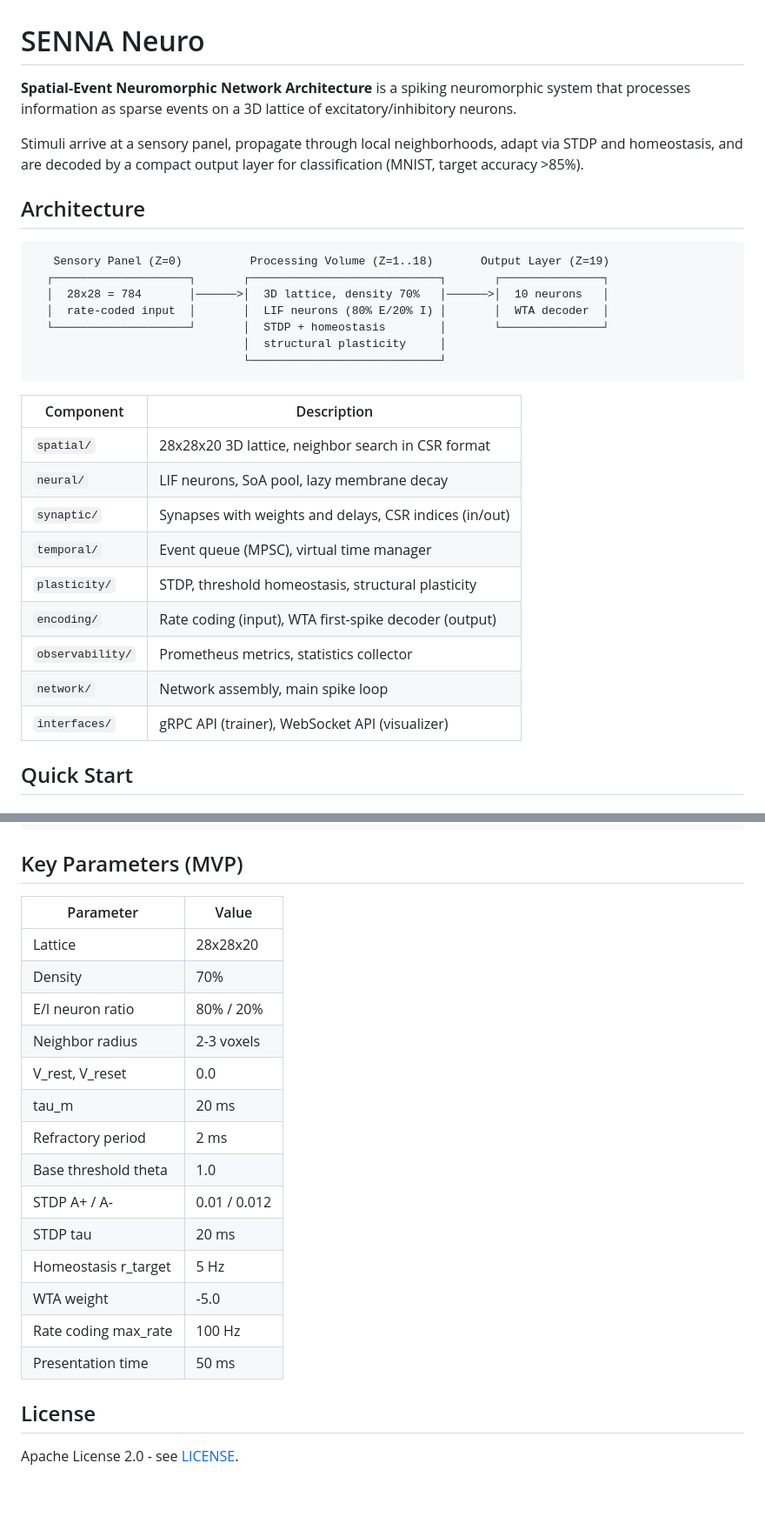
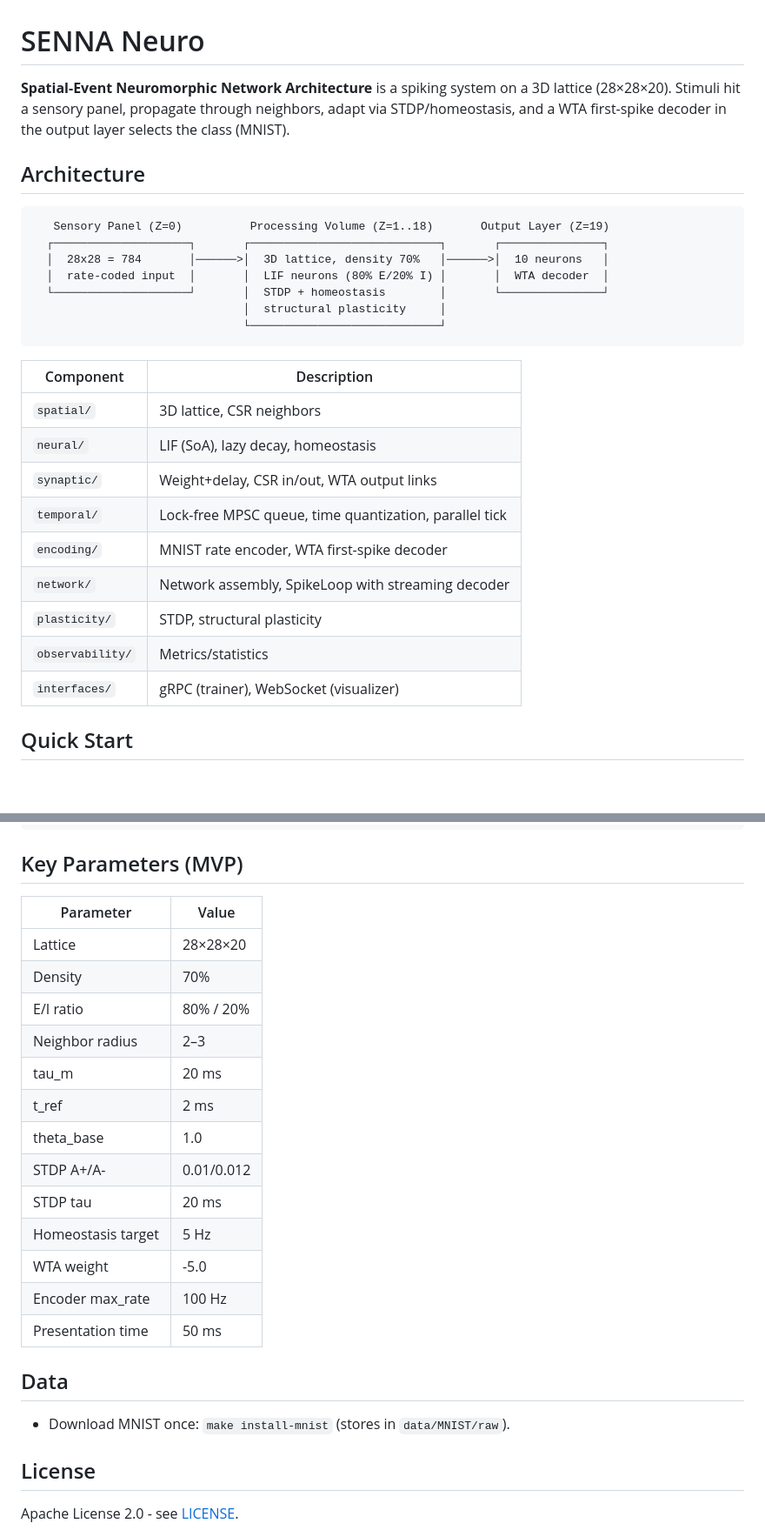
Before and after one commit to senna-neuro-platform/senna-neuro, a Markdown page: README.md, 2 parts joined by grey strips. Shown at 87% size. GitHub-like rendering; blank space fills up the shorter version.

````diff
--- a/README.md
+++ b/README.md
@@ -1,11 +1,6 @@
 # SENNA Neuro
 
-**Spatial-Event Neuromorphic Network Architecture** is a spiking neuromorphic system
-that processes information as sparse events on a 3D lattice of excitatory/inhibitory neurons.
-
-Stimuli arrive at a sensory panel, propagate through local neighborhoods,
-adapt via STDP and homeostasis, and are decoded by a compact output layer
-for classification (MNIST, target accuracy >85%).
+**Spatial-Event Neuromorphic Network Architecture** is a spiking system on a 3D lattice (28×28×20). Stimuli hit a sensory panel, propagate through neighbors, adapt via STDP/homeostasis, and a WTA first-spike decoder in the output layer selects the class (MNIST).
 
 ## Architecture
 
@@ -19,17 +14,17 @@ for classification (MNIST, target accuracy >85%).
                                └────────────────────────────┘
 ```
 
-| Component            | Description                                                |
-|----------------------|------------------------------------------------------------|
-| `spatial/`           | 28x28x20 3D lattice, neighbor search in CSR format         |
-| `neural/`            | LIF neurons, SoA pool, lazy membrane decay                 |
-| `synaptic/`          | Synapses with weights and delays, CSR indices (in/out)     |
-| `temporal/`          | Event queue (MPSC), virtual time manager                   |
-| `plasticity/`        | STDP, threshold homeostasis, structural plasticity         |
-| `encoding/`          | Rate coding (input), WTA first-spike decoder (output)      |
-| `observability/`     | Prometheus metrics, statistics collector                   |
-| `network/`           | Network assembly, main spike loop                          |
-| `interfaces/`        | gRPC API (trainer), WebSocket API (visualizer)             |
+| Component         | Description                                                   |
+|-------------------|---------------------------------------------------------------|
+| `spatial/`        | 3D lattice, CSR neighbors                                     |
+| `neural/`         | LIF (SoA), lazy decay, homeostasis                            |
+| `synaptic/`       | Weight+delay, CSR in/out, WTA output links                    |
+| `temporal/`       | Lock-free MPSC queue, time quantization, parallel tick        |
+| `encoding/`       | MNIST rate encoder, WTA first-spike decoder                   |
+| `network/`        | Network assembly, SpikeLoop with streaming decoder            |
+| `plasticity/`     | STDP, structural plasticity                                   |
+| `observability/`  | Metrics/statistics                                            |
+| `interfaces/`     | gRPC (trainer), WebSocket (visualizer)                        |
 
 ## Quick Start
 
@@ -124,22 +123,25 @@ senna-neuro/
 
 ## Key Parameters (MVP)
 
-| Parameter               | Value               |
-|-------------------------|---------------------|
-| Lattice                 | 28x28x20            |
-| Density                 | 70%                 |
-| E/I neuron ratio        | 80% / 20%           |
-| Neighbor radius         | 2-3 voxels          |
-| V_rest, V_reset         | 0.0                 |
-| tau_m                   | 20 ms               |
-| Refractory period       | 2 ms                |
-| Base threshold theta    | 1.0                 |
-| STDP A+ / A-            | 0.01 / 0.012        |
-| STDP tau                | 20 ms               |
-| Homeostasis r_target    | 5 Hz                |
-| WTA weight              | -5.0                |
-| Rate coding max_rate    | 100 Hz              |
-| Presentation time       | 50 ms               |
+| Parameter           | Value      |
+|---------------------|------------|
+| Lattice             | 28×28×20   |
+| Density             | 70%        |
+| E/I ratio           | 80% / 20%  |
+| Neighbor radius     | 2–3        |
+| tau_m               | 20 ms      |
+| t_ref               | 2 ms       |
+| theta_base          | 1.0        |
+| STDP A+/A-          | 0.01/0.012 |
+| STDP tau            | 20 ms      |
+| Homeostasis target  | 5 Hz       |
+| WTA weight          | -5.0       |
+| Encoder max_rate    | 100 Hz     |
+| Presentation time   | 50 ms      |
+
+## Data
+
+- Download MNIST once: `make install-mnist` (stores in `data/MNIST/raw`).
 
 ## License
 
````
Also changed, not shown: other parts of README.md (+15 -11 lines).
